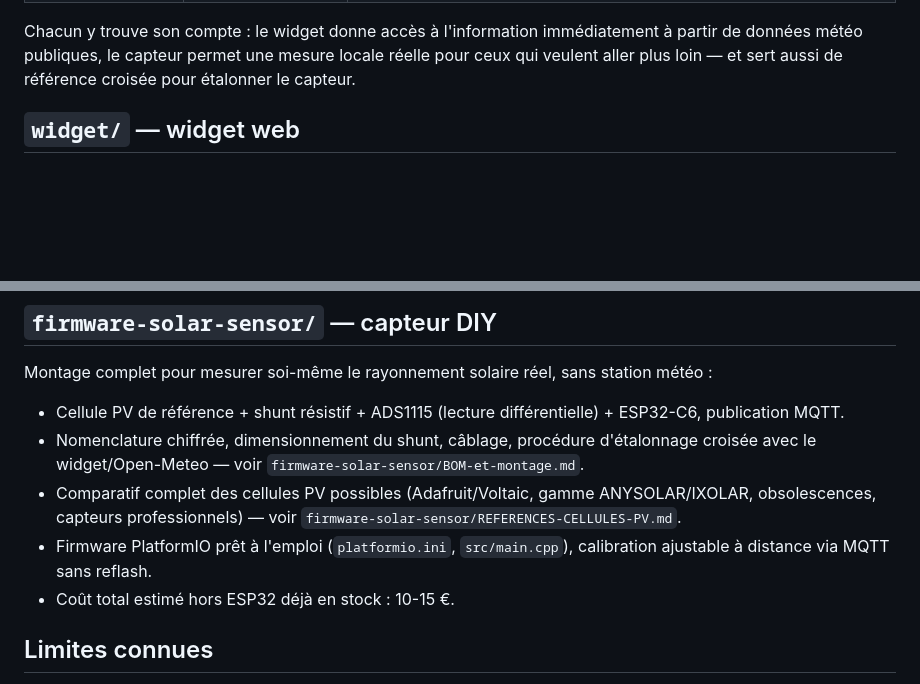
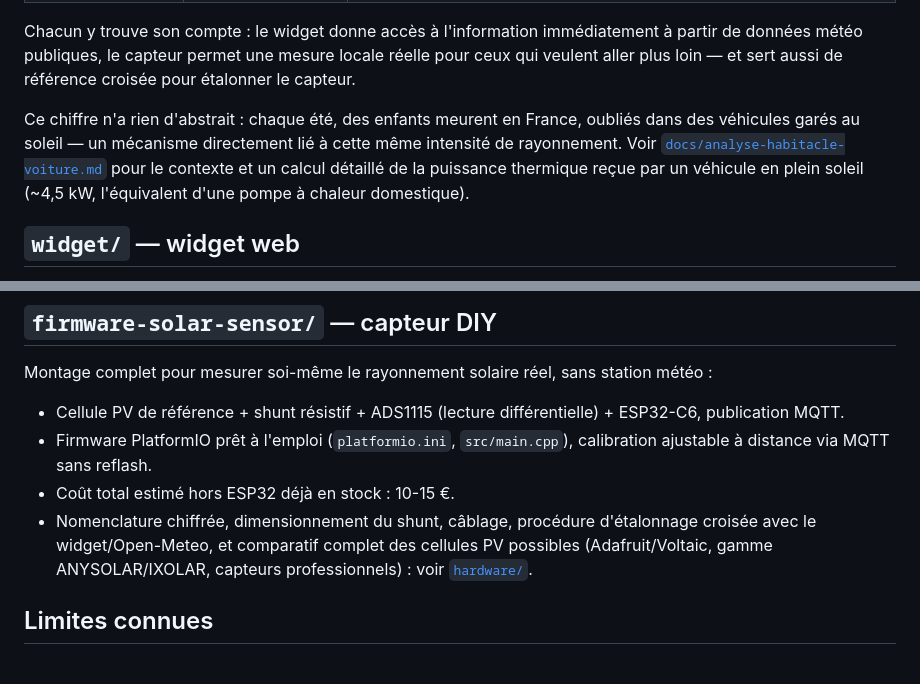
Before and after one commit to Papymakers/UnderTheWatt, a Markdown page: README.md, 2 parts joined by grey strips. Rendered like a GitHub page; blank space fills up the shorter version.

Commit message:
Ajout docs/analyse-habitacle-voiture.md : contexte et calcul de puissance thermique véhicule

```diff
--- a/README.md
+++ b/README.md
@@ -12,6 +12,8 @@ UnderTheWatt propose deux façons d'y accéder, selon vos compétences et votre
 | [`firmware-solar-sensor/`](./firmware-solar-sensor) | Makers/bricoleurs | Montage électronique DIY (ESP32-C6 + ADS1115 + cellule PV) pour mesurer soi-même l'irradiance, publication MQTT |
 
 Chacun y trouve son compte : le widget donne accès à l'information immédiatement à partir de données météo publiques, le capteur permet une mesure locale réelle pour ceux qui veulent aller plus loin — et sert aussi de référence croisée pour étalonner le capteur.
+
+Ce chiffre n'a rien d'abstrait : chaque été, des enfants meurent en France, oubliés dans des véhicules garés au soleil — un mécanisme directement lié à cette même intensité de rayonnement. Voir [`docs/analyse-habitacle-voiture.md`](./docs/analyse-habitacle-voiture.md) pour le contexte et un calcul détaillé de la puissance thermique reçue par un véhicule en plein soleil (~4,5 kW, l'équivalent d'une pompe à chaleur domestique).
 
 ## `widget/` — widget web
 
@@ -47,10 +49,9 @@ Le widget met en avant le rayonnement global (W/m²) plutôt que l'indice UV par
 Montage complet pour mesurer soi-même le rayonnement solaire réel, sans station météo :
 
 - Cellule PV de référence + shunt résistif + ADS1115 (lecture différentielle) + ESP32-C6, publication MQTT.
-- Nomenclature chiffrée, dimensionnement du shunt, câblage, procédure d'étalonnage croisée avec le widget/Open-Meteo — voir `firmware-solar-sensor/BOM-et-montage.md`.
-- Comparatif complet des cellules PV possibles (Adafruit/Voltaic, gamme ANYSOLAR/IXOLAR, obsolescences, capteurs professionnels) — voir `firmware-solar-sensor/REFERENCES-CELLULES-PV.md`.
 - Firmware PlatformIO prêt à l'emploi (`platformio.ini`, `src/main.cpp`), calibration ajustable à distance via MQTT sans reflash.
 - Coût total estimé hors ESP32 déjà en stock : 10-15 €.
+- Nomenclature chiffrée, dimensionnement du shunt, câblage, procédure d'étalonnage croisée avec le widget/Open-Meteo, et comparatif complet des cellules PV possibles (Adafruit/Voltaic, gamme ANYSOLAR/IXOLAR, capteurs professionnels) : voir [`hardware/`](./hardware).
 
 ## Limites connues
 
```
Also changed, not shown: docs/analyse-habitacle-voiture.md (added, +80 -0 lines).
